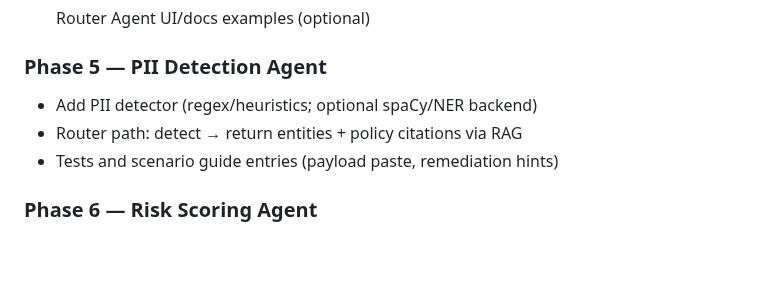
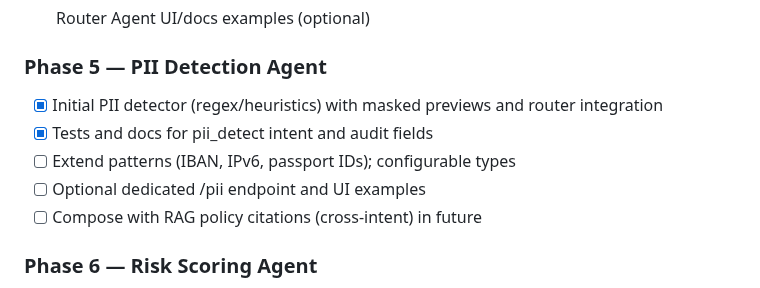
Before and after one commit to rodrigo-fonseca-oliveira/ai-architect, a Markdown page: README.md, the part around the change. GitHub-like rendering; blank space fills up the shorter version.

Commit message:
Docs: update roadmap for Phase 5 (initial) completion and next steps

```diff
--- a/README.md
+++ b/README.md
@@ -439,9 +439,11 @@ uvicorn app.main:app --reload
 
 
 ### Phase 5 — PII Detection Agent
-* Add PII detector (regex/heuristics; optional spaCy/NER backend)
-* Router path: detect → return entities + policy citations via RAG
-* Tests and scenario guide entries (payload paste, remediation hints)
+- [x] Initial PII detector (regex/heuristics) with masked previews and router integration
+- [x] Tests and docs for pii_detect intent and audit fields
+- [ ] Extend patterns (IBAN, IPv6, passport IDs); configurable types
+- [ ] Optional dedicated /pii endpoint and UI examples
+- [ ] Compose with RAG policy citations (cross-intent) in future
 
 ### Phase 6 — Risk Scoring Agent
 * Lightweight classifier for feature descriptions (low/medium/high)
```
